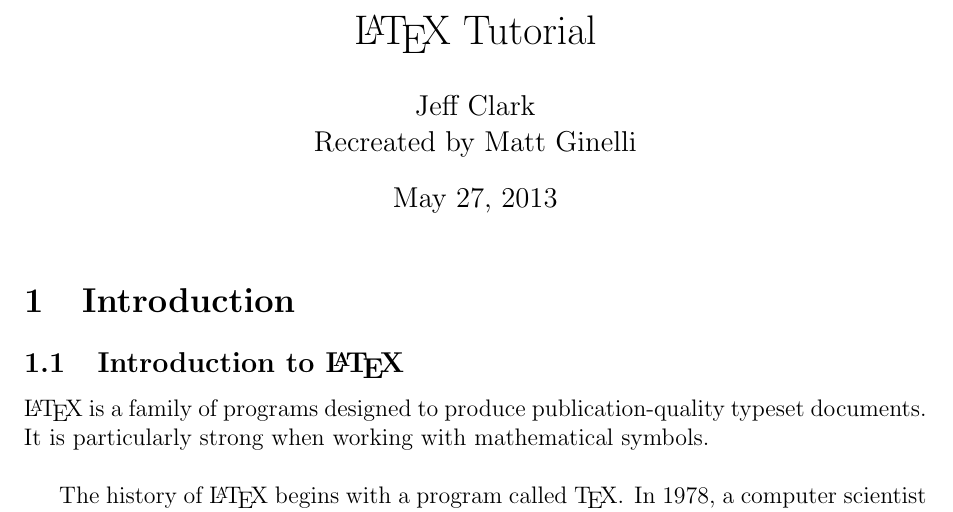
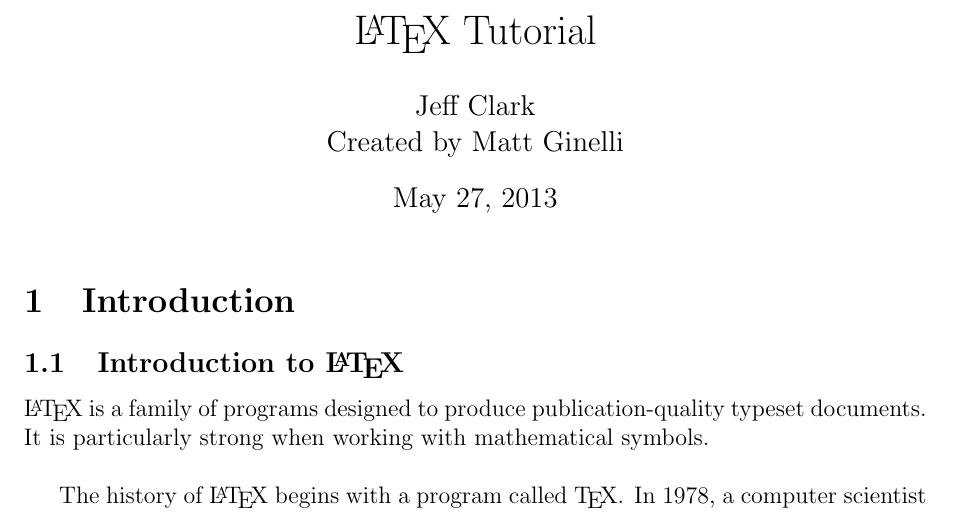
Before and after one commit to mattberkeley/latex-practice, a LaTeX document (main.tex): part of the page, cut so that both start at the same text. Compiled offline with pdfLaTeX.

Commit message:
changed recreated to created

```diff
--- a/main.tex
+++ b/main.tex
@@ -9,7 +9,7 @@
 
 
 \title{\protect\LaTeX\ Tutorial}
-\author{Jeff Clark \\ Recreated by Matt Ginelli}
+\author{Jeff Clark \\ Created by Matt Ginelli}
 \date{\today}
 
 \begin{document}
```
